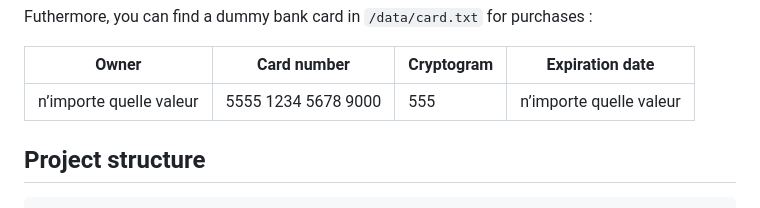
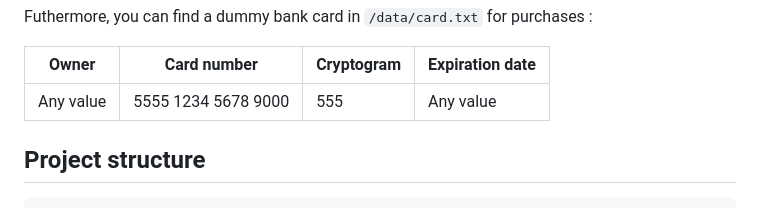
Before and after one commit to Zoulou95/Projet-Info4-CY-MI5A, a Markdown page: README.md, the part around the change. Drawn GitHub-style.

```diff
--- a/README.md
+++ b/README.md
@@ -76,7 +76,7 @@ Futhermore, you can find a dummy bank card in `/data/card.txt` for purchases :
 
 | Owner           | Card number       | Cryptogram | Expiration date   |
 |----------------------|-----------------------|--------------|----------------------|
-| n’importe quelle valeur | 5555 1234 5678 9000 | 555          | n’importe quelle valeur |
+| Any value | 5555 1234 5678 9000 | 555          | Any value |
 
 ## Project structure
 
```
